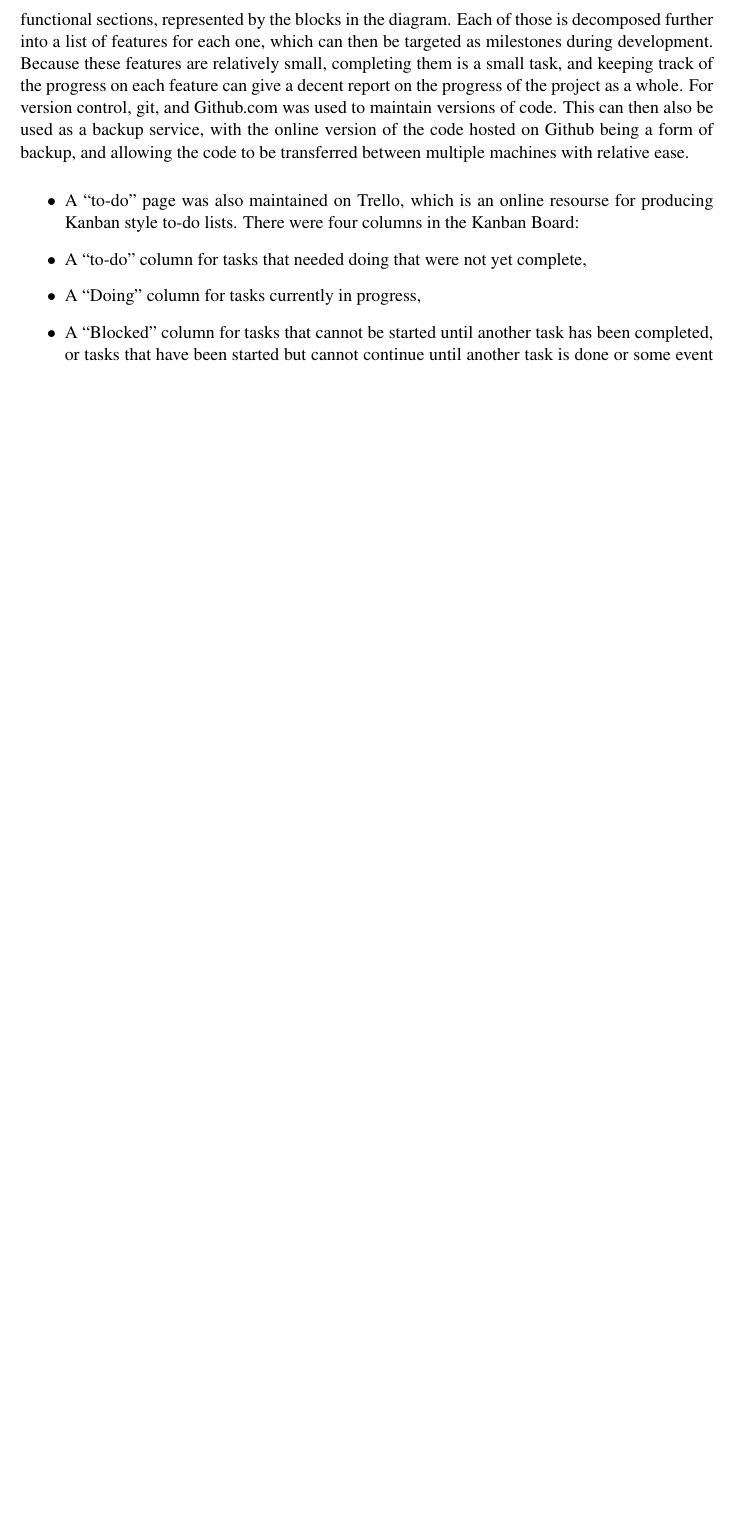
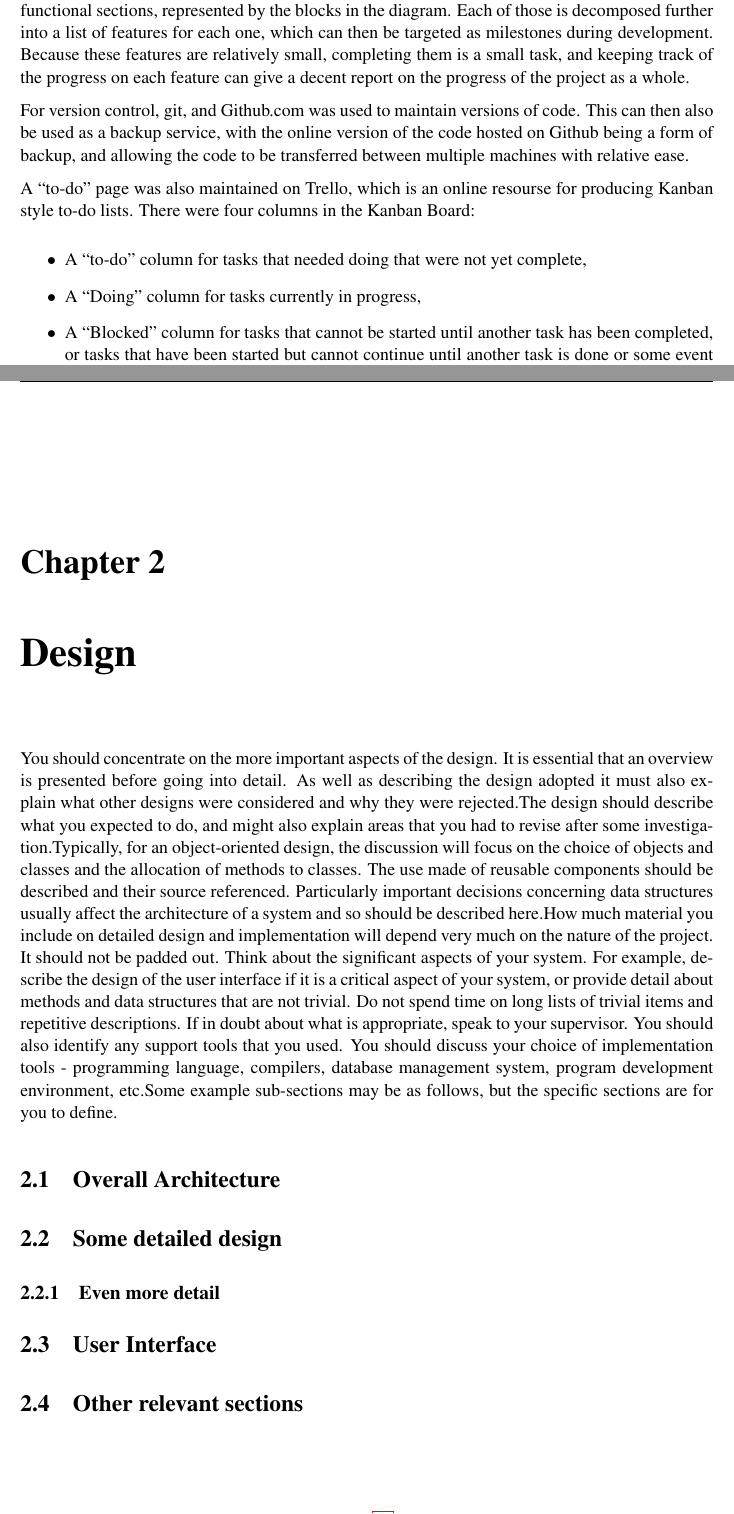
Before and after one commit to AdamNeaves/Hansard_sentiment, a LaTeX thesis (Documentation/Dissertation/dissertation.tex, which reads Documentation/Dissertation/Chapters/chapter1.tex): part of page 14 of 16 before the commit and two parts of pages 14 and 15 of 17 after it, the two joined at a grey line, cut so that both start at the same text, the shorter picture padded with empty space. Compiled offline with pdfLaTeX; a missing bibliography style is replaced by a similar one.

Commit message:
More work done on diss, commit to change machine

```diff
--- a/Documentation/Dissertation/Chapters/chapter1.tex
+++ b/Documentation/Dissertation/Chapters/chapter1.tex
@@ -91,11 +94,13 @@ As shown, it was decided that the best way of annotating full speech was to spli
 
 \section{Process}
 The process selected for this project was Feature Driven Development (FDD), an agile styled methodology designed to focus on delivering working blocks of software repeatedly. Though this methodology is not usually designed for a single developer, its overall design worked well enough for this project. It began with an overall design of the system (see the diagram above), and then this design was broken down into a list of “features”, by breaking down the overall design into functional sections, represented by the blocks in the diagram. Each of those is decomposed further into a list of features for each one, which can then be targeted as milestones during development. Because these features are relatively  small, completing them is a small task, and keeping track of the progress on each feature can give a decent report on the progress of the project as a whole.
+
 For version control, git, and Github.com was used to maintain versions of code. This can then also be used as a backup service, with the online version of the code hosted on Github being a form of backup, and allowing the code to be transferred between multiple machines with relative ease.
+
+ A “to-do” page was also maintained on Trello, which is an online resourse for producing Kanban style to-do lists. There were four columns in the Kanban Board:
 \begin{itemize}
-	\item A “to-do” page was also maintained on Trello, which is an online resourse for producing Kanban style to-do lists. There were four columns in the Kanban Board:
 	\item A “to-do” column for tasks that needed doing that were not yet complete,
 	\item A  “Doing” column for tasks currently in progress,
 	\item A “Blocked” column for tasks that cannot be started until another task has been completed, or tasks that have been started but cannot continue until another task is done or some event is complete,
-\item A “Done” column for tasks that have been completed.
+	\item A “Done” column for tasks that have been completed.
 \end{itemize}
```
Also changed, not shown: Documentation/Dissertation/dissertation.tex (+1 -1 lines), Documentation/Dissertation/Chapters/chapter1.tex (3 more changed lines), 1 other file.
